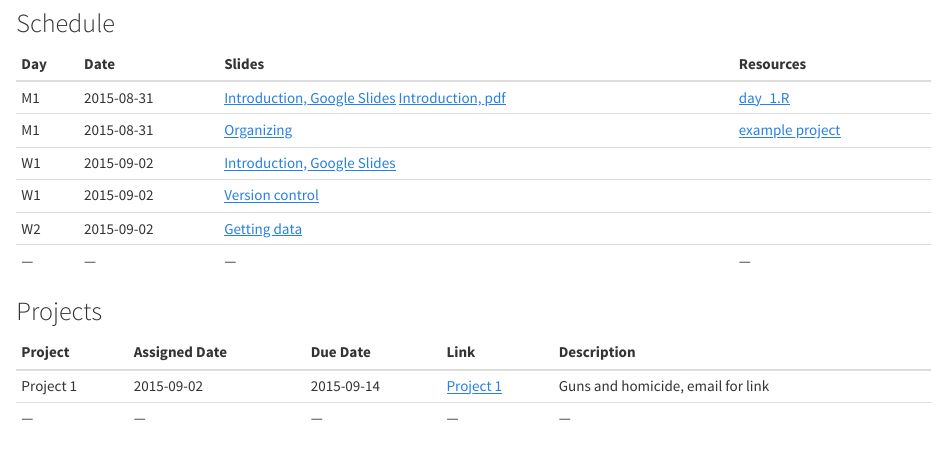
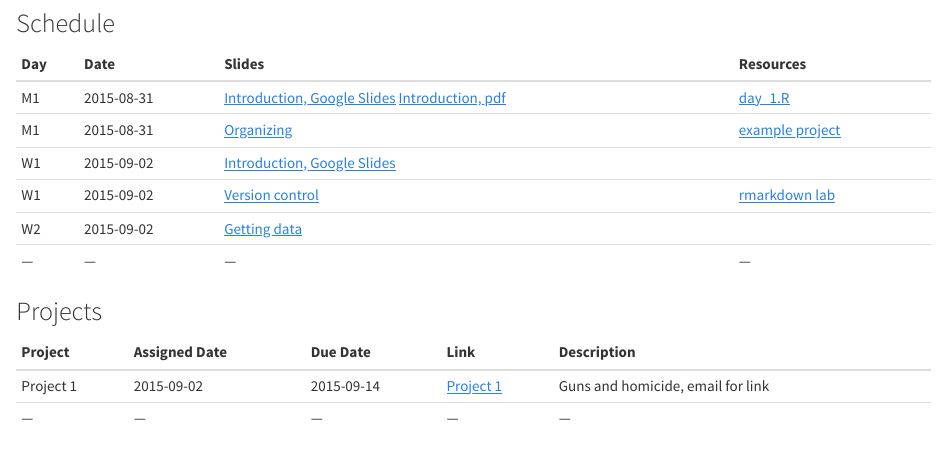
Before and after one commit to jtleek/advdatasci15, an R Markdown document (index.Rmd): the page in a window 1100 px wide, from 2980 px down. The pictures show the output file index.html that the author committed with the source, opened offline.

Commit message:
updated rmarkdown

```diff
--- a/index.Rmd
+++ b/index.Rmd
@@ -122,7 +122,7 @@ Class will consist of both lectures on statistical methdology and practice, as w
 | M1  | 2015-08-31  |  [Introduction, Google Slides](https://docs.google.com/presentation/d/1uTRfF-9ANaueR20jknvxR64kWOtxi-zQAv9GDGNFVTQ/edit?usp=sharing) [Introduction, pdf](lecture_notes/Course_Introduction_and_Motivation.pdf) | [day_1.R](code/day_1.R)|
 | M1 | 2015-08-31 | [Organizing](http://jtleek.com/advdatasci/lecture_notes/firstexample/#1)| [example project](https://www.dropbox.com/sh/jyd8fmsgofgdaw1/AABjMq1i7t0irrwbgy3c1wlAa?dl=0)|
 | W1 | 2015-09-02 | [Introduction, Google Slides](https://docs.google.com/presentation/d/16GqCWSiGclOpus_E2UTQ9SgNNdYpNzDf7rwUHndcj2M/edit?usp=sharing)||
-| W1 | 2015-09-02 | [Version control](http://jtleek.com/advdatasci/lecture_notes/versioncontrol/#1)||
+| W1 | 2015-09-02 | [Version control](http://jtleek.com/advdatasci/lecture_notes/versioncontrol/#1)| [rmarkdown lab](https://github.com/SISBID/Module1/blob/gh-pages/labs/rmarkdown-lab.Rmd)|
 | W2 | 2015-09-02 | [Getting data](http://jtleek.com/advdatasci/lecture_notes/gettingdata/#1)||
 |---|---|---|---|
 
```
Also changed, not shown: index.html.
